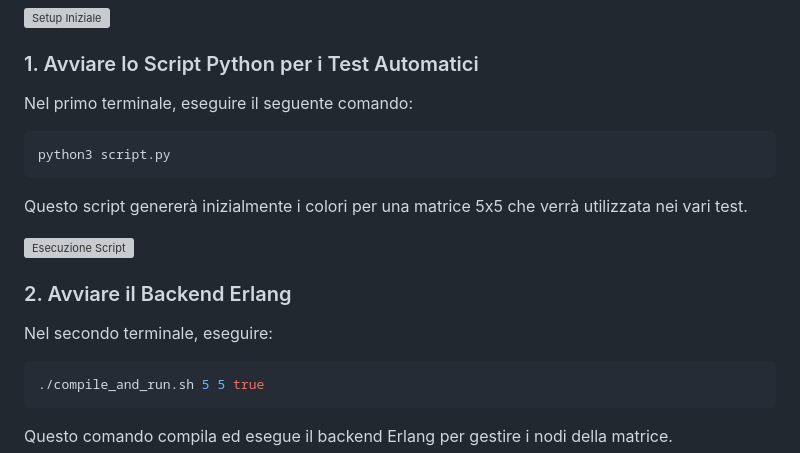
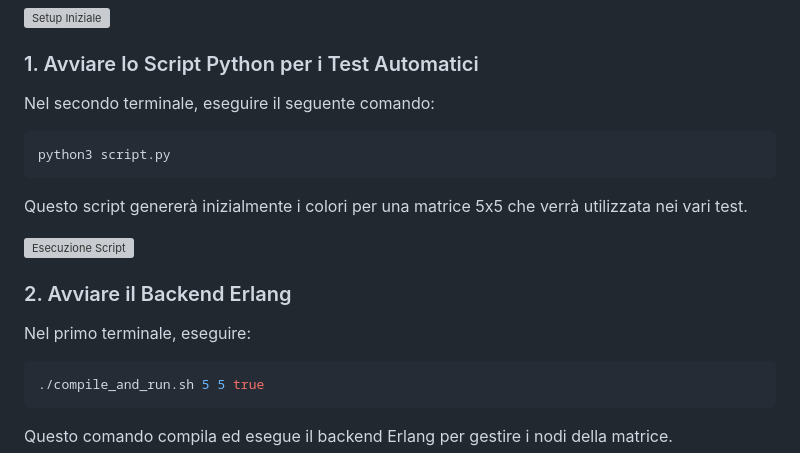
Before and after one commit to Crisis82/Distributed-Flood-Fill, a Markdown page: README.md, the part around the change. GitHub-like rendering; grey boxes are pictures that could not be loaded.

````diff
--- a/README.md
+++ b/README.md
@@ -322,7 +322,7 @@ In questo modo, ogni terminale sarà pronto per l'avvio dei componenti necessari
 
 ### 1. Avviare lo Script Python per i Test Automatici
 
-Nel primo terminale, eseguire il seguente comando:
+Nel secondo terminale, eseguire il seguente comando:
 
 ```bash
 python3 script.py
@@ -334,7 +334,7 @@ Questo script genererà inizialmente i colori per una matrice 5x5 che verrà uti
 
 ### 2. Avviare il Backend Erlang
 
-Nel secondo terminale, eseguire:
+Nel primo terminale, eseguire:
 
 ```bash
 ./compile_and_run.sh 5 5 true
````
